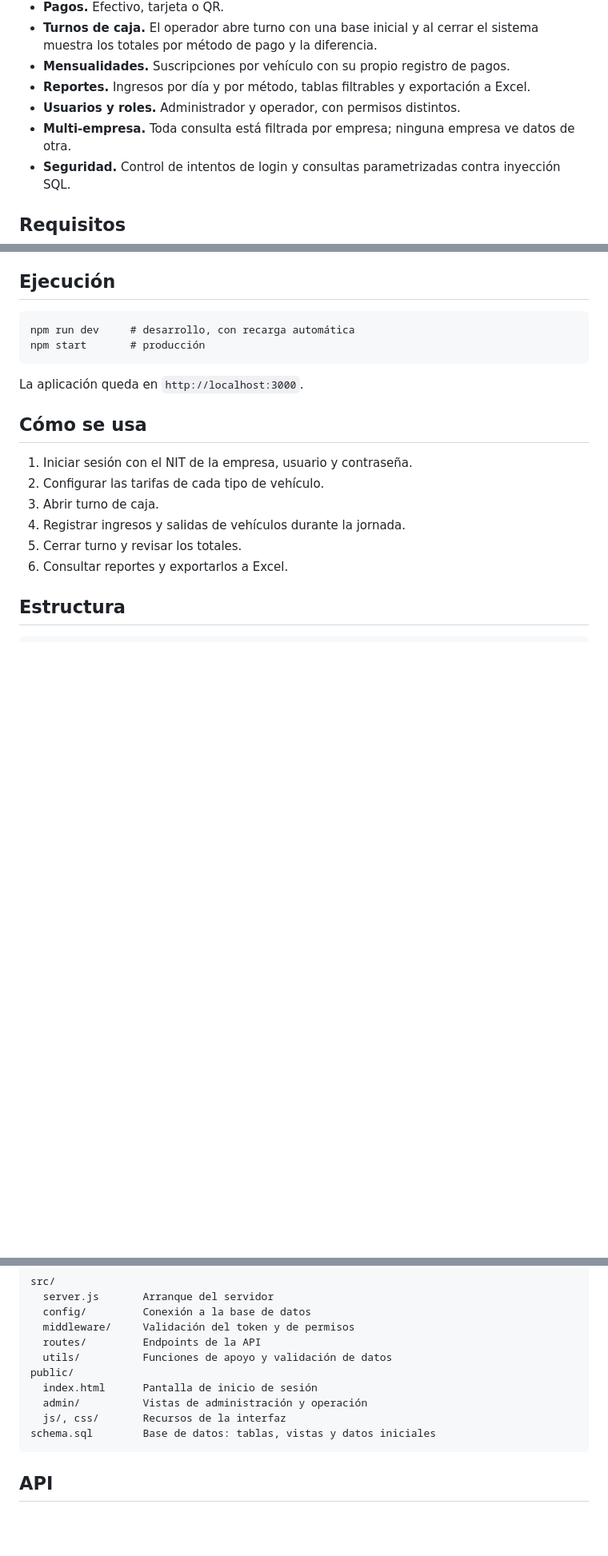
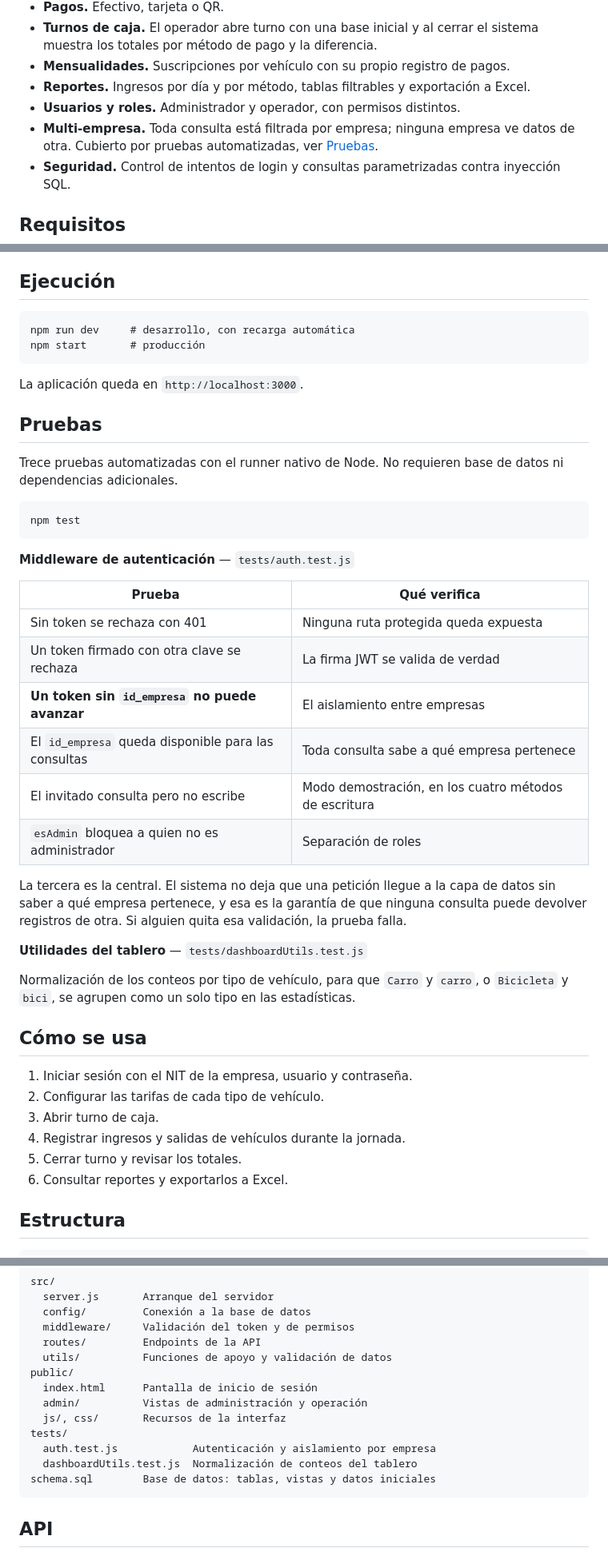
Before and after one commit to Carlosp0607/parqueadero-app, a Markdown page: README.md, 3 parts joined by grey strips. Shown at 80% size. GitHub-like rendering; blank space fills up the shorter version.

Commit message:
Update README with test section and multi-company details
Added a new section for automated tests and updated the multi-company feature description.

````diff
--- a/README.md
+++ b/README.md
@@ -20,7 +20,7 @@ Está pensada para atender varias empresas desde una sola instalación: cada emp
 - **Mensualidades.** Suscripciones por vehículo con su propio registro de pagos.
 - **Reportes.** Ingresos por día y por método, tablas filtrables y exportación a Excel.
 - **Usuarios y roles.** Administrador y operador, con permisos distintos.
-- **Multi-empresa.** Toda consulta está filtrada por empresa; ninguna empresa ve datos de otra.
+- **Multi-empresa.** Toda consulta está filtrada por empresa; ninguna empresa ve datos de otra. Cubierto por pruebas automatizadas, ver [Pruebas](#pruebas).
 - **Seguridad.** Control de intentos de login y consultas parametrizadas contra inyección SQL.
 
 ## Requisitos
@@ -64,6 +64,31 @@ npm start       # producción
 
 La aplicación queda en `http://localhost:3000`.
 
+## Pruebas
+
+Trece pruebas automatizadas con el runner nativo de Node. No requieren base de datos ni dependencias adicionales.
+
+```
+npm test
+```
+
+**Middleware de autenticación** — `tests/auth.test.js`
+
+| Prueba | Qué verifica |
+|---|---|
+| Sin token se rechaza con 401 | Ninguna ruta protegida queda expuesta |
+| Un token firmado con otra clave se rechaza | La firma JWT se valida de verdad |
+| **Un token sin `id_empresa` no puede avanzar** | El aislamiento entre empresas |
+| El `id_empresa` queda disponible para las consultas | Toda consulta sabe a qué empresa pertenece |
+| El invitado consulta pero no escribe | Modo demostración, en los cuatro métodos de escritura |
+| `esAdmin` bloquea a quien no es administrador | Separación de roles |
+
+La tercera es la central. El sistema no deja que una petición llegue a la capa de datos sin saber a qué empresa pertenece, y esa es la garantía de que ninguna consulta puede devolver registros de otra. Si alguien quita esa validación, la prueba falla.
+
+**Utilidades del tablero** — `tests/dashboardUtils.test.js`
+
+Normalización de los conteos por tipo de vehículo, para que `Carro` y `carro`, o `Bicicleta` y `bici`, se agrupen como un solo tipo en las estadísticas.
+
 ## Cómo se usa
 
 1. Iniciar sesión con el NIT de la empresa, usuario y contraseña.
@@ -86,6 +111,9 @@ public/
   index.html      Pantalla de inicio de sesión
   admin/          Vistas de administración y operación
   js/, css/       Recursos de la interfaz
+tests/
+  auth.test.js            Autenticación y aislamiento por empresa
+  dashboardUtils.test.js  Normalización de conteos del tablero
 schema.sql        Base de datos: tablas, vistas y datos iniciales
 ```
 
````
